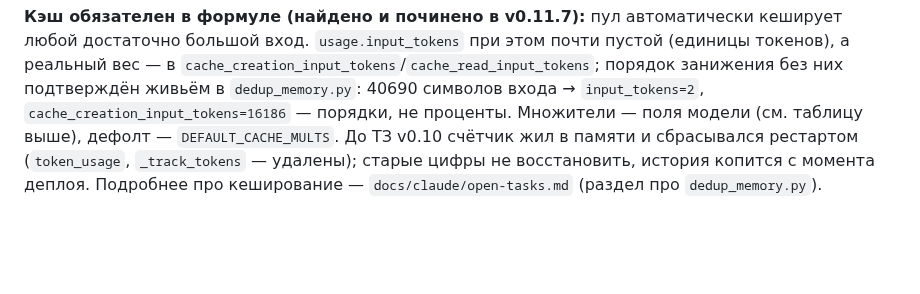
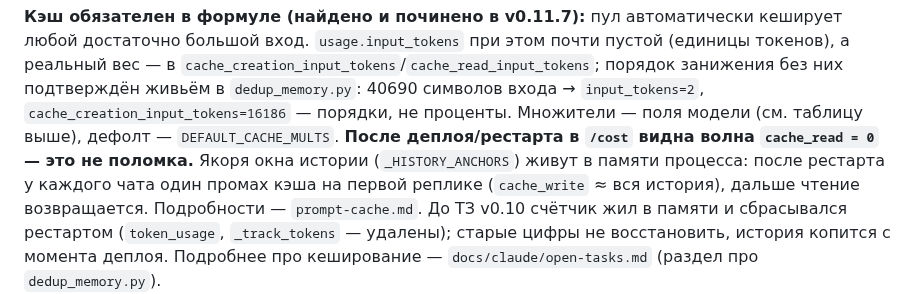
Before and after one commit to alukrr/claudushka, a Markdown page: docs/claude/models-and-costs.md, the part around the change. Drawn GitHub-style; blank space fills up the shorter version.

```diff
--- a/docs/claude/models-and-costs.md
+++ b/docs/claude/models-and-costs.md
@@ -190,6 +190,9 @@ cache_write_1h, cache_read)` (без наценки; `PRICE_MARKUP` примен
 подтверждён живьём в `dedup_memory.py`: 40690 символов входа → `input_tokens=2`,
 `cache_creation_input_tokens=16186` — порядки, не проценты. Множители — поля модели (см. таблицу
 выше), дефолт — `DEFAULT_CACHE_MULTS`.
+**После деплоя/рестарта в `/cost` видна волна `cache_read = 0` — это не поломка.** Якоря окна истории
+(`_HISTORY_ANCHORS`) живут в памяти процесса: после рестарта у каждого чата один промах кэша на первой
+реплике (`cache_write` ≈ вся история), дальше чтение возвращается. Подробности — `prompt-cache.md`.
 До ТЗ v0.10 счётчик жил в памяти и сбрасывался рестартом (`token_usage`, `_track_tokens` — удалены);
 старые цифры не восстановить, история копится с момента деплоя. Подробнее про кеширование —
 `docs/claude/open-tasks.md` (раздел про `dedup_memory.py`).
```
Also changed, not shown: CLAUDE.md (+2 -2 lines).
